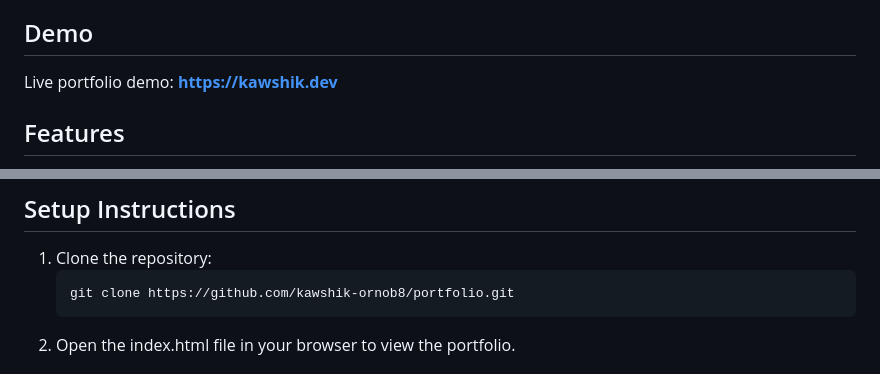
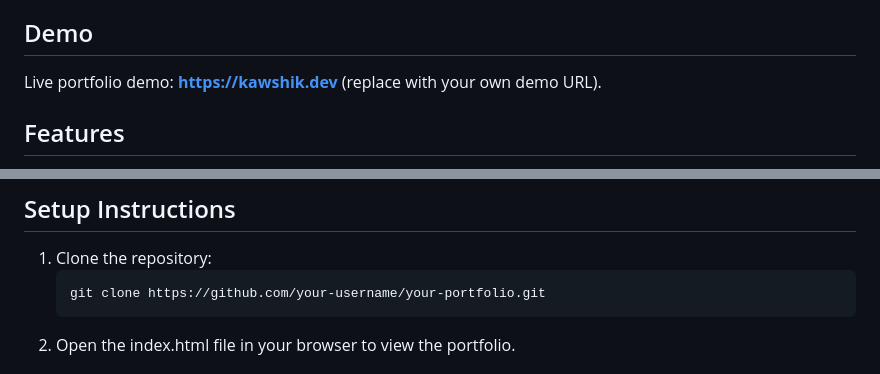
Before and after one commit to kawshik-ornob8/Sentinel-Core-v1, a Markdown page: README.md, 2 parts joined by grey strips. GitHub-like rendering.

Commit message:
Clarify demo and clone placeholders
Co-authored-by: kawshik-ornob8 <97808635+kawshik-ornob8@users.noreply.github.com>

````diff
--- a/README.md
+++ b/README.md
@@ -18,7 +18,7 @@ This template highlights achievements, skills, and projects. It's designed to pr
 
 ## Demo
 
-Live portfolio demo: **https://kawshik.dev**
+Live portfolio demo: **https://kawshik.dev** (replace with your own demo URL).
 
 ## Features
 
@@ -65,7 +65,7 @@ Live portfolio demo: **https://kawshik.dev**
 
 1. Clone the repository:
    ```bash
-   git clone https://github.com/kawshik-ornob8/portfolio.git
+   git clone https://github.com/your-username/your-portfolio.git
    ```
 2. Open the index.html file in your browser to view the portfolio.
 
````
